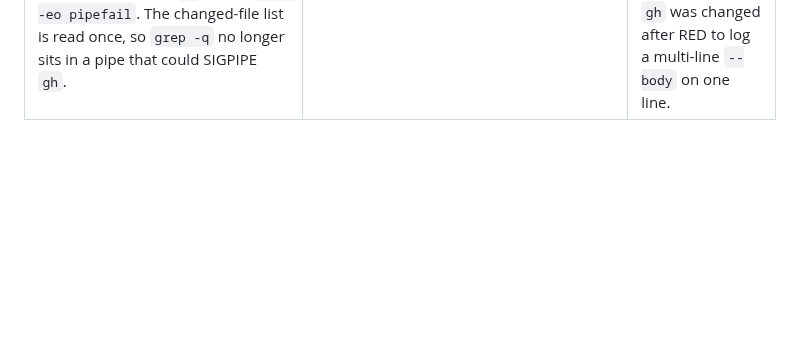
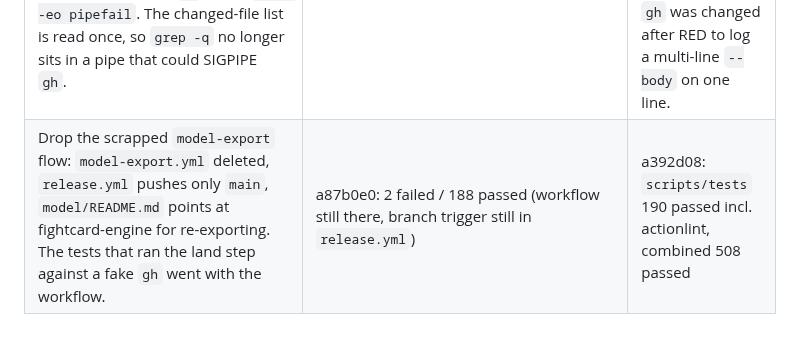
Before and after one commit to alexzfe/fight-card-website, a Markdown page: docs/tdd/ops.tdd.md, the part around the change. GitHub-like rendering; blank space fills up the shorter version.

Commit message:
docs: TDD evidence for dropping model-export (RED a87b0e0, GREEN a392d08)

```diff
--- a/docs/tdd/ops.tdd.md
+++ b/docs/tdd/ops.tdd.md
@@ -80,3 +80,4 @@ skipped there only because this machine's mise `actionlint`/`shellcheck` shims h
 | Collect `pipeline/tests` and `scripts/tests` in one run: shared helpers moved from `conftest` to `scripts/tests/ops_helpers.py`. The `docker` marker is now registered in conftest too, because a combined run uses pipeline's strict config; docker tests skip unless `-m` names them. | db4ca60, `test_suite_layout.py`: `ImportError: cannot import name 'REPO' from 'conftest' (pipeline/tests/ufcstats/conftest.py)` | ced62f1: `pytest pipeline/tests scripts/tests` 222 passed, 7 skipped; `-m docker` 6 passed |
 | `release.yml` runs the site's Playwright e2e. Chromium is cached in `~/.cache/ms-playwright`, keyed on `site/package-lock.json`; a cache hit still runs `install-deps`. | ba08fc6: `assert 'npm run test:e2e' in release.yml` failed | 4458fc3: actionlint `0 errors in 3 files`; combined pytest 224 passed, 6 skipped; local `npm run test:e2e` 10 passed |
 | `model-export.yml` auto-merges only when every changed file is under `model/`. The branch's pusher also controls the tests `release.yml` runs on it, so passing tests can't vouch for code (PR #5 review, H1). The land step now runs in a test with a fake `gh` under `bash -eo pipefail`. The changed-file list is read once, so `grep -q` no longer sits in a pipe that could SIGPIPE `gh`. | a53ffdf: 5 failed / 51 passed (a pipeline, site, test, data or `modelx/` file still merged) | 1a5b595: `scripts/tests` 56 passed, 1 skipped (actionlint, local shims); the same tests against the old workflow: 5 failed. The fake `gh` was changed after RED to log a multi-line `--body` on one line. |
+| Drop the scrapped `model-export` flow: `model-export.yml` deleted, `release.yml` pushes only `main`, `model/README.md` points at fightcard-engine for re-exporting. The tests that ran the land step against a fake `gh` went with the workflow. | a87b0e0: 2 failed / 188 passed (workflow still there, branch trigger still in `release.yml`) | a392d08: `scripts/tests` 190 passed incl. actionlint, combined 508 passed |
```
